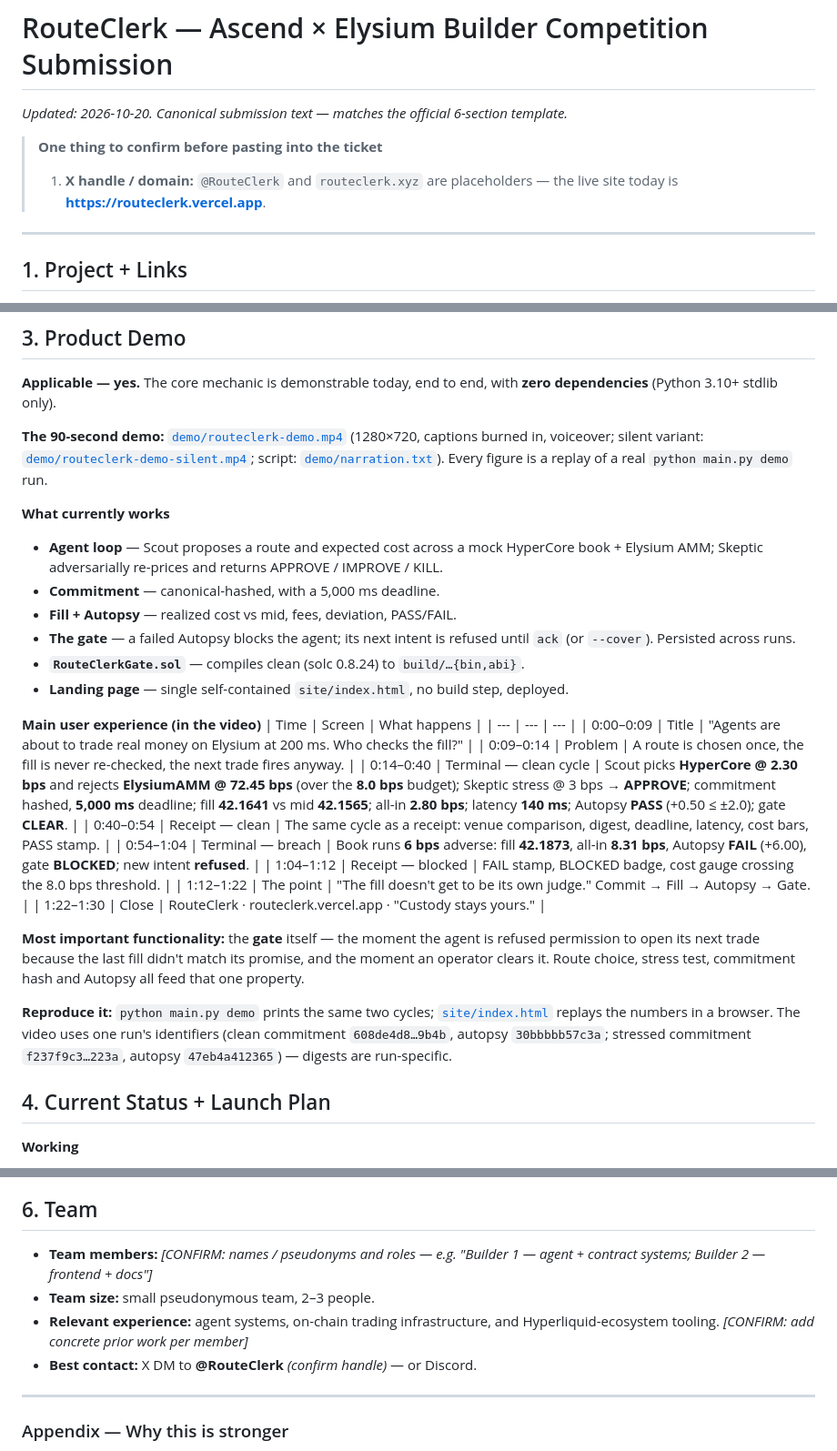
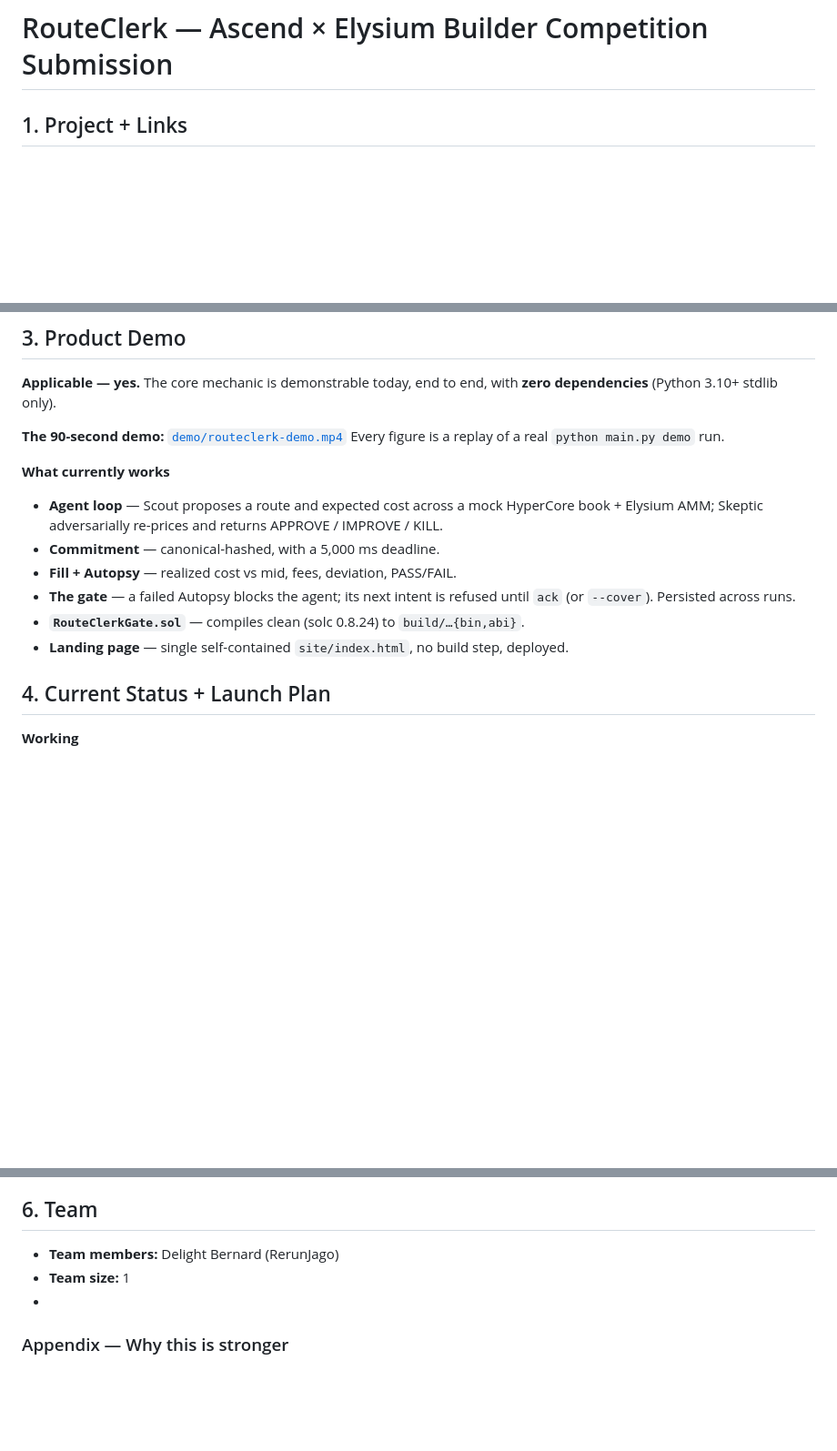
Before and after one commit to bernieboy0001/routeclerk, a Markdown page: SUBMISSION.md, 3 parts joined by grey strips. Shown at 91% size. Drawn GitHub-style; blank space fills up the shorter version.

Commit message:
Revise SUBMISSION.md with current project status
Updated submission details and team information for RouteClerk project.

```diff
--- a/SUBMISSION.md
+++ b/SUBMISSION.md
@@ -1,12 +1,6 @@
 # RouteClerk — Ascend × Elysium Builder Competition Submission
 
-_Updated: 2026-10-20. Canonical submission text — matches the official 6-section template._
 
-> **One thing to confirm before pasting into the ticket**
-> 1. **X handle / domain:** `@RouteClerk` and `routeclerk.xyz` are placeholders — the live
->    site today is **https://routeclerk.vercel.app**.
-
----
 
 ## 1. Project + Links
 
@@ -54,9 +48,7 @@ fill's true cost **enforceable before the next action is allowed**.
 dependencies** (Python 3.10+ stdlib only).
 
 **The 90-second demo:** [`demo/routeclerk-demo.mp4`](demo/routeclerk-demo.mp4)
-(1280×720, captions burned in, voiceover; silent variant:
-[`demo/routeclerk-demo-silent.mp4`](demo/routeclerk-demo-silent.mp4); script:
-[`demo/narration.txt`](demo/narration.txt)). Every figure is a replay of a real
+Every figure is a replay of a real
 `python main.py demo` run.
 
 **What currently works**
@@ -69,27 +61,7 @@ dependencies** (Python 3.10+ stdlib only).
 - **`RouteClerkGate.sol`** — compiles clean (solc 0.8.24) to `build/…{bin,abi}`.
 - **Landing page** — single self-contained `site/index.html`, no build step, deployed.
 
-**Main user experience (in the video)**
-| Time | Screen | What happens |
-| --- | --- | --- |
-| 0:00–0:09 | Title | "Agents are about to trade real money on Elysium at 200 ms. Who checks the fill?" |
-| 0:09–0:14 | Problem | A route is chosen once, the fill is never re-checked, the next trade fires anyway. |
-| 0:14–0:40 | Terminal — clean cycle | Scout picks **HyperCore @ 2.30 bps** and rejects **ElysiumAMM @ 72.45 bps** (over the **8.0 bps** budget); Skeptic stress @ 3 bps → **APPROVE**; commitment hashed, **5,000 ms** deadline; fill **42.1641** vs mid **42.1565**; all-in **2.80 bps**; latency **140 ms**; Autopsy **PASS** (+0.50 ≤ ±2.0); gate **CLEAR**. |
-| 0:40–0:54 | Receipt — clean | The same cycle as a receipt: venue comparison, digest, deadline, latency, cost bars, PASS stamp. |
-| 0:54–1:04 | Terminal — breach | Book runs **6 bps** adverse: fill **42.1873**, all-in **8.31 bps**, Autopsy **FAIL** (+6.00), gate **BLOCKED**; new intent **refused**. |
-| 1:04–1:12 | Receipt — blocked | FAIL stamp, BLOCKED badge, cost gauge crossing the 8.0 bps threshold. |
-| 1:12–1:22 | The point | "The fill doesn't get to be its own judge." Commit → Fill → Autopsy → Gate. |
-| 1:22–1:30 | Close | RouteClerk · routeclerk.vercel.app · "Custody stays yours." |
 
-**Most important functionality:** the **gate** itself — the moment the agent is refused
-permission to open its next trade because the last fill didn't match its promise, and the
-moment an operator clears it. Route choice, stress test, commitment hash and Autopsy all feed
-that one property.
-
-**Reproduce it:** `python main.py demo` prints the same two cycles;
-[`site/index.html`](site/index.html) replays the numbers in a browser. The video uses one
-run's identifiers (clean commitment `608de4d8…9b4b`, autopsy `30bbbbb57c3a`; stressed
-commitment `f237f9c3…223a`, autopsy `47eb4a412365`) — digests are run-specific.
 
 ## 4. Current Status + Launch Plan
 
@@ -146,13 +118,9 @@ attribution and constrained agent execution instead of rebuilding it.
 
 ## 6. Team
 
-- **Team members:** _[CONFIRM: names / pseudonyms and roles — e.g. "Builder 1 — agent + contract systems; Builder 2 — frontend + docs"]_
-- **Team size:** small pseudonymous team, 2–3 people.
-- **Relevant experience:** agent systems, on-chain trading infrastructure, and
-  Hyperliquid-ecosystem tooling. _[CONFIRM: add concrete prior work per member]_
-- **Best contact:** X DM to **@RouteClerk** _(confirm handle)_ — or Discord.
-
----
+- **Team members:**  Delight Bernard (RerunJago)
+- **Team size:** 1
+-
 
 ### Appendix — Why this is stronger
 
```
